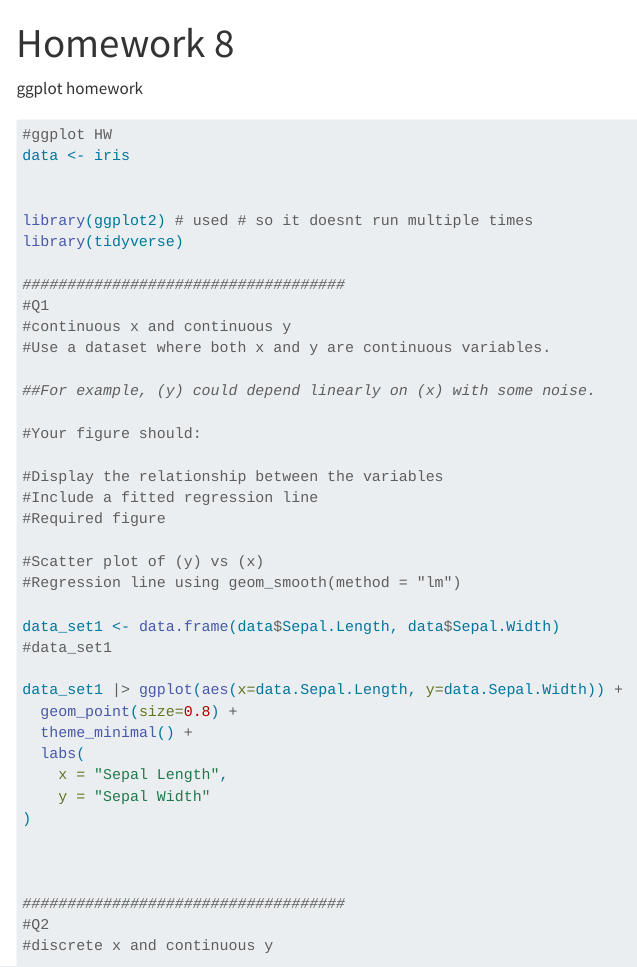
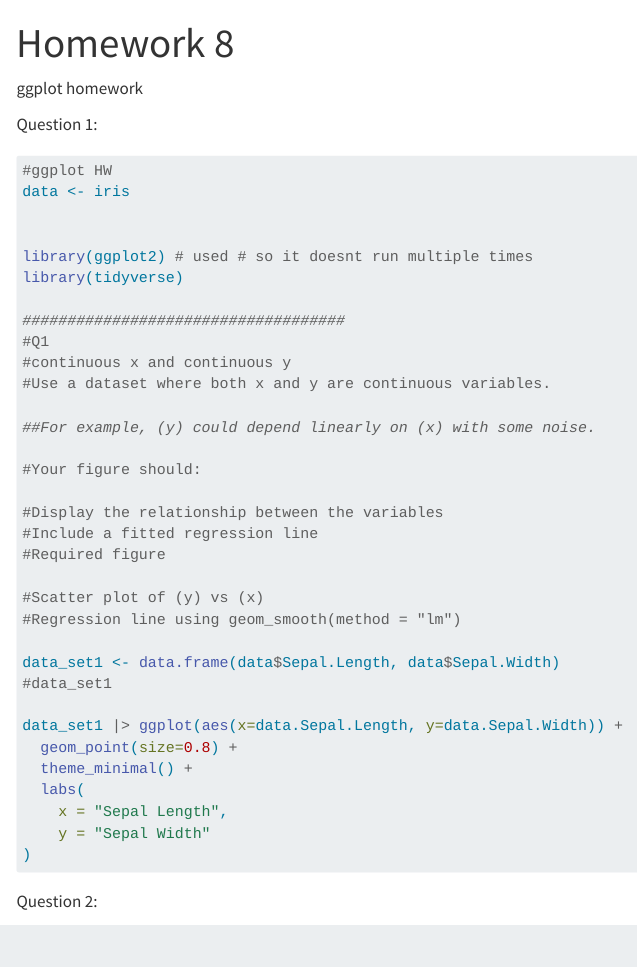
Before and after one commit to jacksondelia18/Website, a Quarto document (docs/Homework_8.qmd): the page in a window 1100 px wide, from its top. Rendered offline with R 4.5, knitr and Pandoc in place of Quarto, with nearby package versions; the code chunks are not run, so their results and figures are left out; menus at the side of the page are left out.

Commit message:
Update Homework_8.qmd

````diff
--- a/docs/Homework_8.qmd
+++ b/docs/Homework_8.qmd
@@ -7,6 +7,7 @@ format: html
 ggplot homework
 
 
+Question 1:
 ```{r}
 #ggplot HW
 data <- iris
@@ -42,7 +43,10 @@ data_set1 |> ggplot(aes(x=data.Sepal.Length, y=data.Sepal.Width)) +
     y = "Sepal Width"
 )
 
+```
 
+Question 2:
+```{r}
 
 ####################################
 #Q2
````
